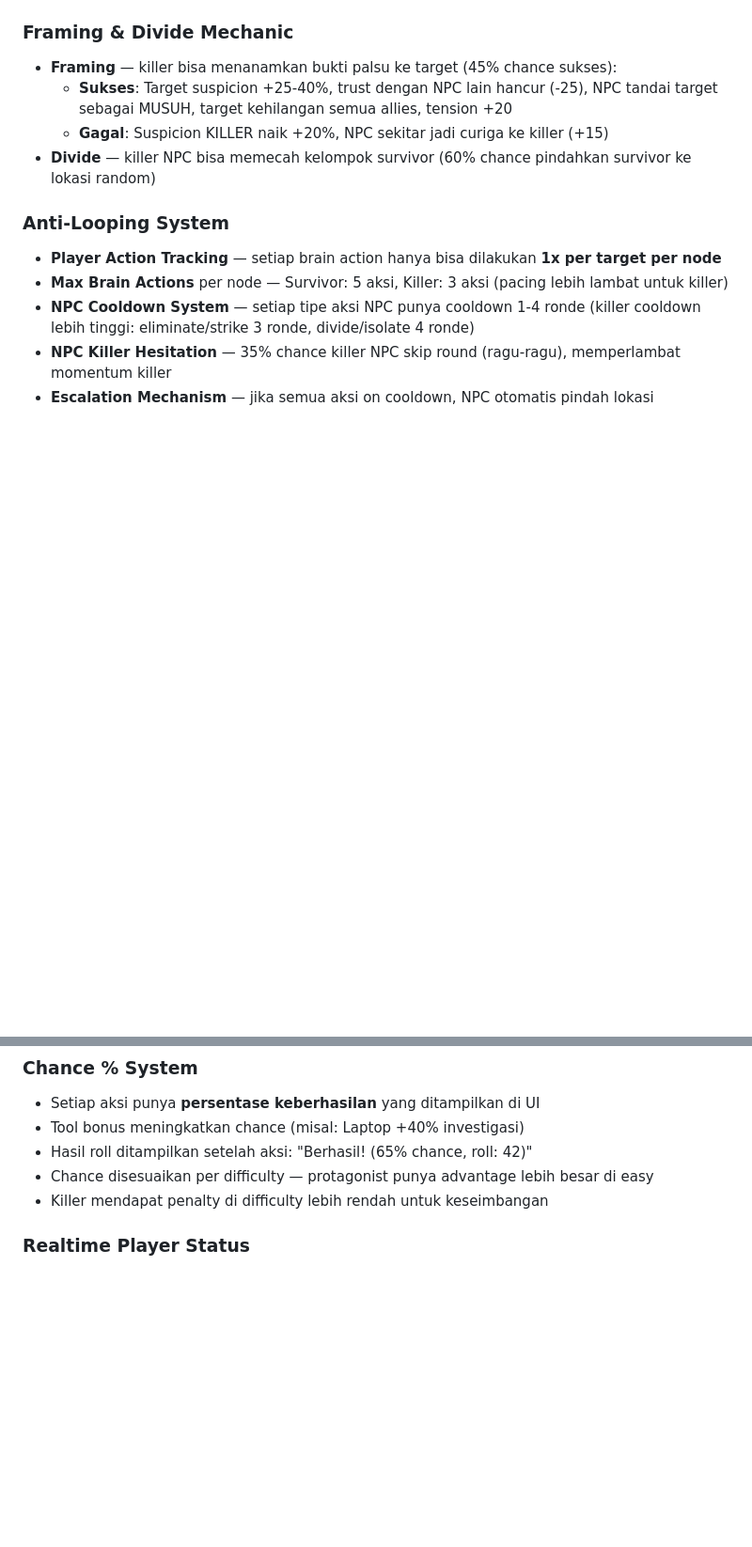
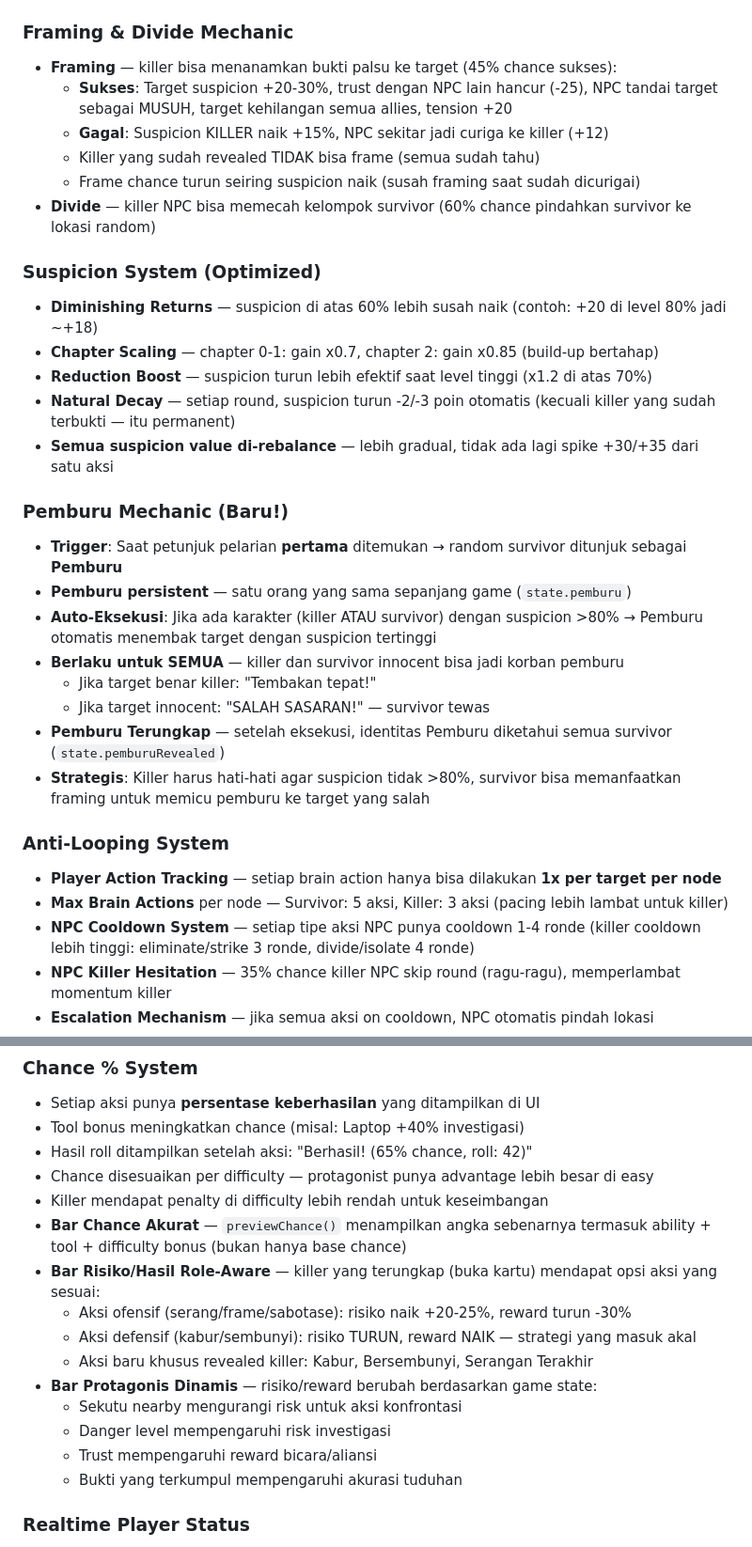
Before and after one commit to yowanda/simpulterakhir, a Markdown page: README.md, 2 parts joined by grey strips. Shown at 94% size. Rendered like a GitHub page; blank space fills up the shorter version.

Commit message:
docs: update README — tambah Suspicion System, Pemburu Mechanic, bar chance/risk-reward
Ditambahkan ke README:
- Suspicion System (Optimized): diminishing returns, chapter scaling, natural decay
- Pemburu Mechanic: trigger saat petunjuk pertama, auto-eksekusi >80%, pemburu terungkap
- Bar Chance Akurat: previewChance() dengan ability+tool+difficulty bonus
- Bar Risiko/Hasil Role-Aware: killer revealed dapat opsi aksi yang sesuai
- Bar Protagonis Dinamis: risk/reward berubah berdasarkan game state
- Update Framing values ke angka yang sudah di-rebalance
- Petunjuk pertama mengaktifkan Pemburu

```diff
--- a/README.md
+++ b/README.md
@@ -122,9 +122,28 @@ Di balik semua ini berdiri **Sang Penenun** — dalang anonim yang menenun jarin
 
 ### Framing & Divide Mechanic
 - **Framing** — killer bisa menanamkan bukti palsu ke target (45% chance sukses):
-  - **Sukses**: Target suspicion +25-40%, trust dengan NPC lain hancur (-25), NPC tandai target sebagai MUSUH, target kehilangan semua allies, tension +20
-  - **Gagal**: Suspicion KILLER naik +20%, NPC sekitar jadi curiga ke killer (+15)
+  - **Sukses**: Target suspicion +20-30%, trust dengan NPC lain hancur (-25), NPC tandai target sebagai MUSUH, target kehilangan semua allies, tension +20
+  - **Gagal**: Suspicion KILLER naik +15%, NPC sekitar jadi curiga ke killer (+12)
+  - Killer yang sudah revealed TIDAK bisa frame (semua sudah tahu)
+  - Frame chance turun seiring suspicion naik (susah framing saat sudah dicurigai)
 - **Divide** — killer NPC bisa memecah kelompok survivor (60% chance pindahkan survivor ke lokasi random)
+
+### Suspicion System (Optimized)
+- **Diminishing Returns** — suspicion di atas 60% lebih susah naik (contoh: +20 di level 80% jadi ~+18)
+- **Chapter Scaling** — chapter 0-1: gain x0.7, chapter 2: gain x0.85 (build-up bertahap)
+- **Reduction Boost** — suspicion turun lebih efektif saat level tinggi (x1.2 di atas 70%)
+- **Natural Decay** — setiap round, suspicion turun -2/-3 poin otomatis (kecuali killer yang sudah terbukti — itu permanent)
+- **Semua suspicion value di-rebalance** — lebih gradual, tidak ada lagi spike +30/+35 dari satu aksi
+
+### Pemburu Mechanic (Baru!)
+- **Trigger**: Saat petunjuk pelarian **pertama** ditemukan → random survivor ditunjuk sebagai **Pemburu**
+- **Pemburu persistent** — satu orang yang sama sepanjang game (`state.pemburu`)
+- **Auto-Eksekusi**: Jika ada karakter (killer ATAU survivor) dengan suspicion >80% → Pemburu otomatis menembak target dengan suspicion tertinggi
+- **Berlaku untuk SEMUA** — killer dan survivor innocent bisa jadi korban pemburu
+  - Jika target benar killer: "Tembakan tepat!"
+  - Jika target innocent: "SALAH SASARAN!" — survivor tewas
+- **Pemburu Terungkap** — setelah eksekusi, identitas Pemburu diketahui semua survivor (`state.pemburuRevealed`)
+- **Strategis**: Killer harus hati-hati agar suspicion tidak >80%, survivor bisa memanfaatkan framing untuk memicu pemburu ke target yang salah
 
 ### Anti-Looping System
 - **Player Action Tracking** — setiap brain action hanya bisa dilakukan **1x per target per node**
@@ -155,6 +174,16 @@ Setiap alat hanya bisa dipegang 1 karakter. Tidak ada duplikat. Muncul saat even
 - Hasil roll ditampilkan setelah aksi: "Berhasil! (65% chance, roll: 42)"
 - Chance disesuaikan per difficulty — protagonist punya advantage lebih besar di easy
 - Killer mendapat penalty di difficulty lebih rendah untuk keseimbangan
+- **Bar Chance Akurat** — `previewChance()` menampilkan angka sebenarnya termasuk ability + tool + difficulty bonus (bukan hanya base chance)
+- **Bar Risiko/Hasil Role-Aware** — killer yang terungkap (buka kartu) mendapat opsi aksi yang sesuai:
+  - Aksi ofensif (serang/frame/sabotase): risiko naik +20-25%, reward turun -30%
+  - Aksi defensif (kabur/sembunyi): risiko TURUN, reward NAIK — strategi yang masuk akal
+  - Aksi baru khusus revealed killer: Kabur, Bersembunyi, Serangan Terakhir
+- **Bar Protagonis Dinamis** — risiko/reward berubah berdasarkan game state:
+  - Sekutu nearby mengurangi risk untuk aksi konfrontasi
+  - Danger level mempengaruhi risk investigasi
+  - Trust mempengaruhi reward bicara/aliansi
+  - Bukti yang terkumpul mempengaruhi akurasi tuduhan
 
 ### Realtime Player Status
 - Status bar WhatsApp-style menampilkan kondisi karakter pemain di sub-header:
```
Also changed, not shown: other parts of README.md (+1 -0 lines).
